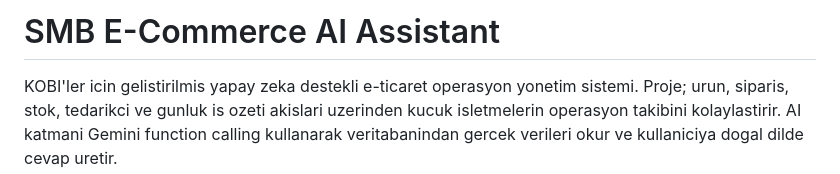
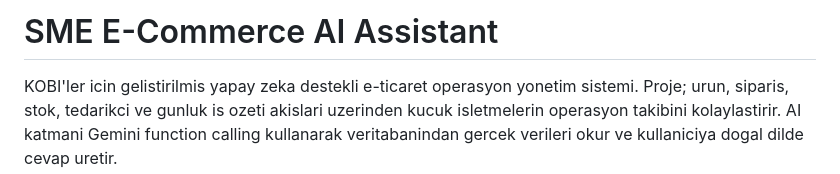
Before and after one commit to mervecakir1/yapay-zeka-ve-teknoloji-akademisi-hackathon, a Markdown page: README.md, the part around the change. Rendered like a GitHub page.

Commit message:
Fix project name from SMB to SME E-Commerce AI Assistant

```diff
--- a/README.md
+++ b/README.md
@@ -1,4 +1,4 @@
-# SMB E-Commerce AI Assistant
+# SME E-Commerce AI Assistant
 
 KOBI'ler icin gelistirilmis yapay zeka destekli e-ticaret operasyon yonetim sistemi. Proje; urun, siparis, stok, tedarikci ve gunluk is ozeti akislari uzerinden kucuk isletmelerin operasyon takibini kolaylastirir. AI katmani Gemini function calling kullanarak veritabanindan gercek verileri okur ve kullaniciya dogal dilde cevap uretir.
 
```
